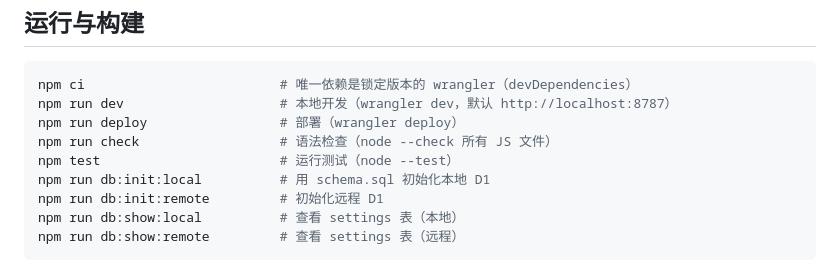
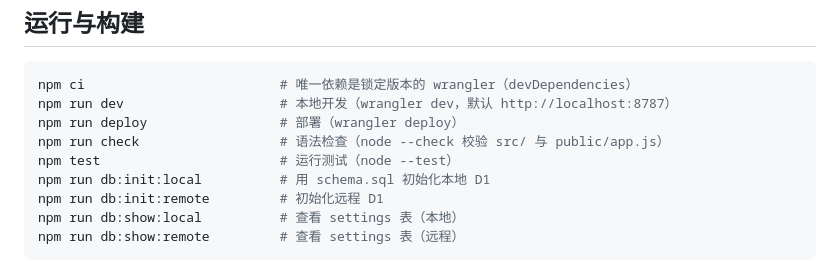
Before and after one commit to heyhey-yoyo/oncopaper-radar, a Markdown page: AGENTS.md, the part around the change. Rendered like a GitHub page.

Commit message:
docs: align documentation with format rules and actual repository state

```diff
--- a/AGENTS.md
+++ b/AGENTS.md
@@ -59,7 +59,7 @@ OncoPaper Radar 是一个部署在 Cloudflare Workers 上的个人科研文献
 npm ci                         # 唯一依赖是锁定版本的 wrangler（devDependencies）
 npm run dev                    # 本地开发（wrangler dev，默认 http://localhost:8787）
 npm run deploy                 # 部署（wrangler deploy）
-npm run check                  # 语法检查（node --check 所有 JS 文件）
+npm run check                  # 语法检查（node --check 校验 src/ 与 public/app.js）
 npm test                       # 运行测试（node --test）
 npm run db:init:local          # 用 schema.sql 初始化本地 D1
 npm run db:init:remote         # 初始化远程 D1
```
